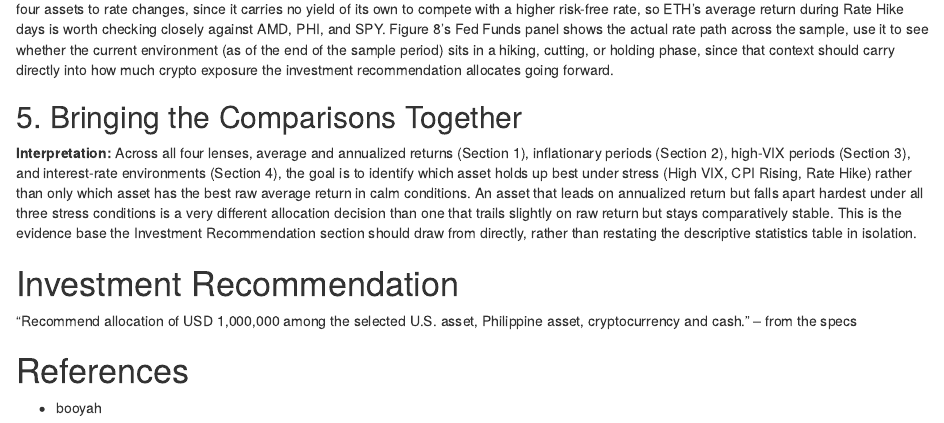
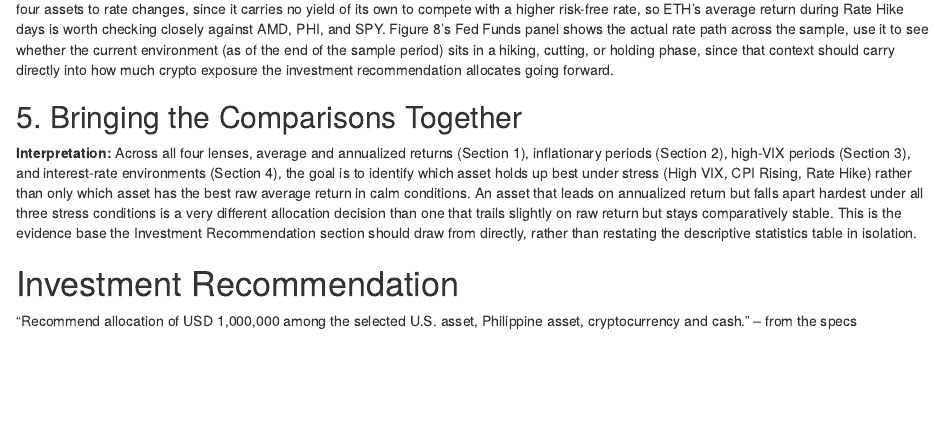
Before and after one commit to jayylmao/finstad-case-1, an R Markdown document (main.Rmd): the page in a window 1100 px wide, from 5950 px down. Rendered offline with R 4.5, knitr and Pandoc, with nearby package versions; some code elsewhere in the file could not run offline.

Commit message:
remove references

````diff
--- a/main.Rmd
+++ b/main.Rmd
@@ -1470,6 +1470,3 @@ fedfunds_trend
 "Recommend allocation of USD 1,000,000 among the selected U.S. asset, Philippine asset, cryptocurrency and cash." -- from the specs
 ```{r}
 ```
-
-# References
-- booyah
````
